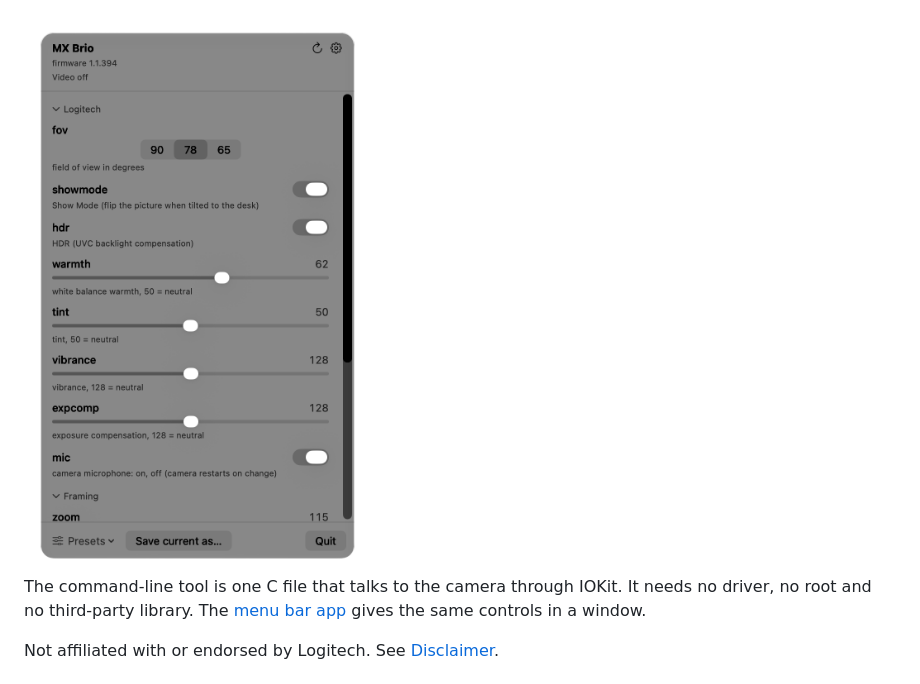
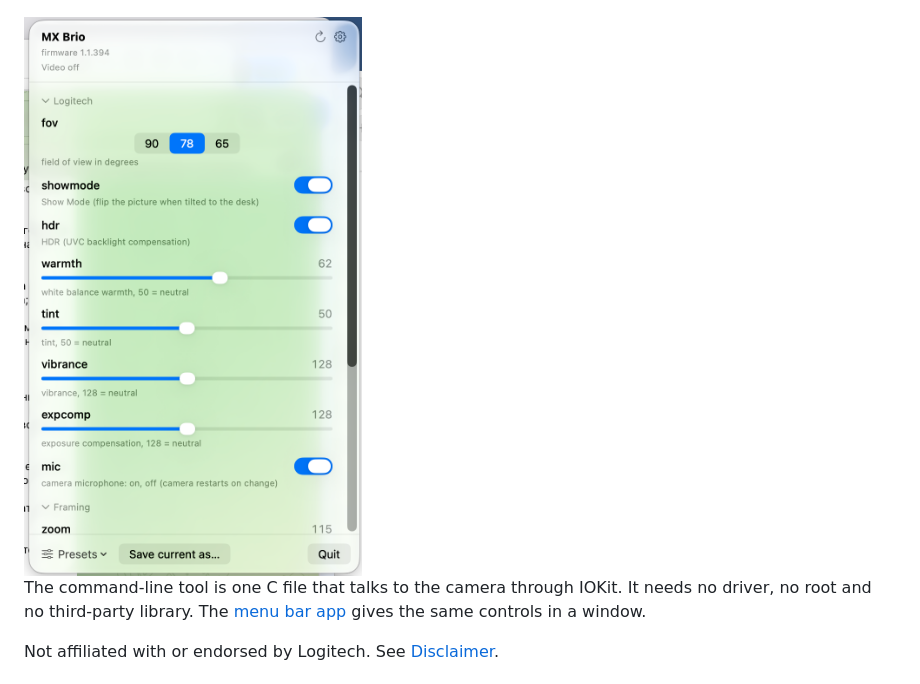
Before and after one commit to petrochen/brioctl, a Markdown page: README.md, the part around the change. Rendered like a GitHub page; pictures changed too: docs/media/app.png.

Commit message:
README: real screenshot of the menu bar window

```diff
--- a/README.md
+++ b/README.md
@@ -13,7 +13,7 @@ brew install --cask petrochen/tap/brioctl-app # menu bar app
 
 ![brioctl in the terminal: show the settings, change the field of view, zoom and HDR, show them again](docs/media/cli.gif)
 
-<img src="docs/media/app.png" alt="The brioctl menu bar window with the Logitech settings of an MX Brio" width="420">
+<img src="docs/media/app.png" alt="The brioctl menu bar window with the Logitech settings of an MX Brio" width="389">
 
 The command-line tool is one C file that talks to the camera through IOKit. It needs no driver, no root and no
 third-party library. The [menu bar app](#menu-bar-app) gives the same controls in a window.
```
